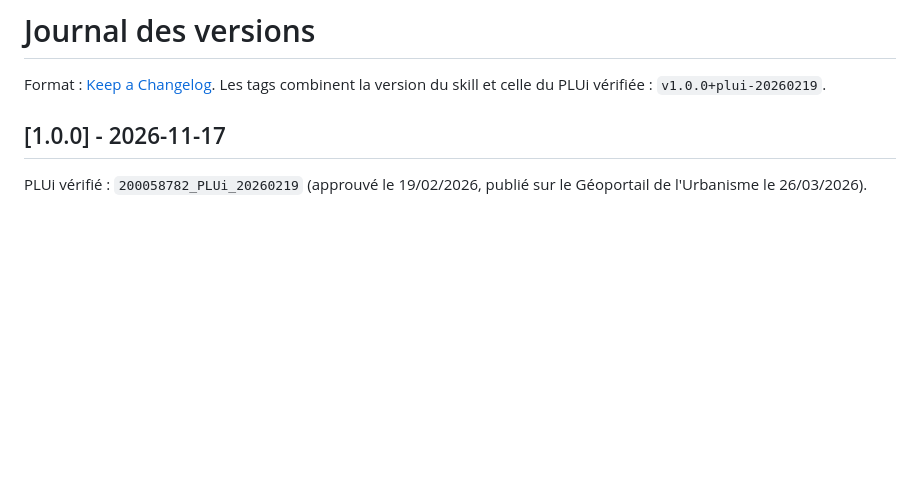
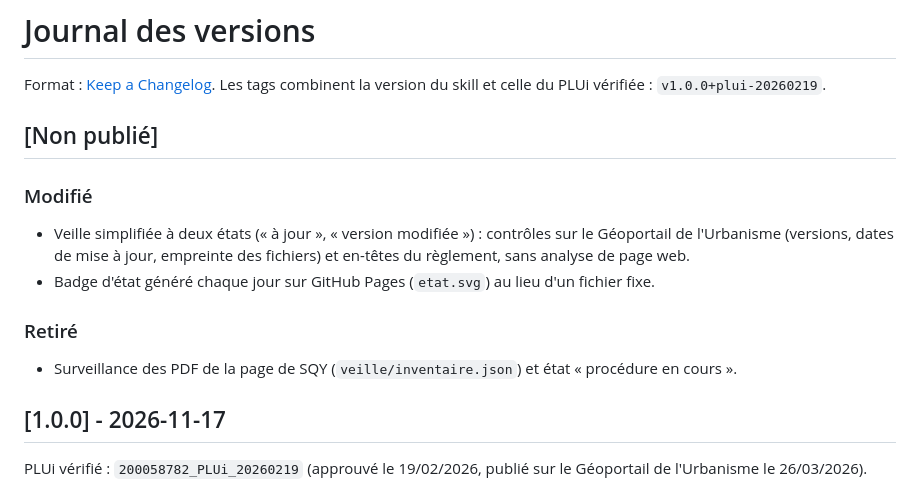
Before and after one commit to Bilna781/plui-sqy, a Markdown page: CHANGELOG.md, the part around the change. GitHub-like rendering; blank space fills up the shorter version.

```diff
--- a/CHANGELOG.md
+++ b/CHANGELOG.md
@@ -2,6 +2,16 @@
 
 Format : [Keep a Changelog](https://keepachangelog.com/fr/1.1.0/). Les tags combinent la version du skill et celle
 du PLUi vérifiée : `v1.0.0+plui-20260219`.
+
+## [Non publié]
+
+### Modifié
+- Veille simplifiée à deux états (« à jour », « version modifiée ») : contrôles sur le Géoportail de l'Urbanisme
+  (versions, dates de mise à jour, empreinte des fichiers) et en-têtes du règlement, sans analyse de page web.
+- Badge d'état généré chaque jour sur GitHub Pages (`etat.svg`) au lieu d'un fichier fixe.
+
+### Retiré
+- Surveillance des PDF de la page de SQY (`veille/inventaire.json`) et état « procédure en cours ».
 
 ## [1.0.0] - 2026-11-17
 PLUi vérifié : `200058782_PLUi_20260219` (approuvé le 19/02/2026, publié sur le Géoportail de l'Urbanisme le 26/03/2026).
```
Also changed, not shown: README.md (+50 -14 lines), veille/rapport.md (deleted, +0 -5 lines), assets/illustrations/veille-sombre.png, assets/illustrations/veille.png, 9 other files.
